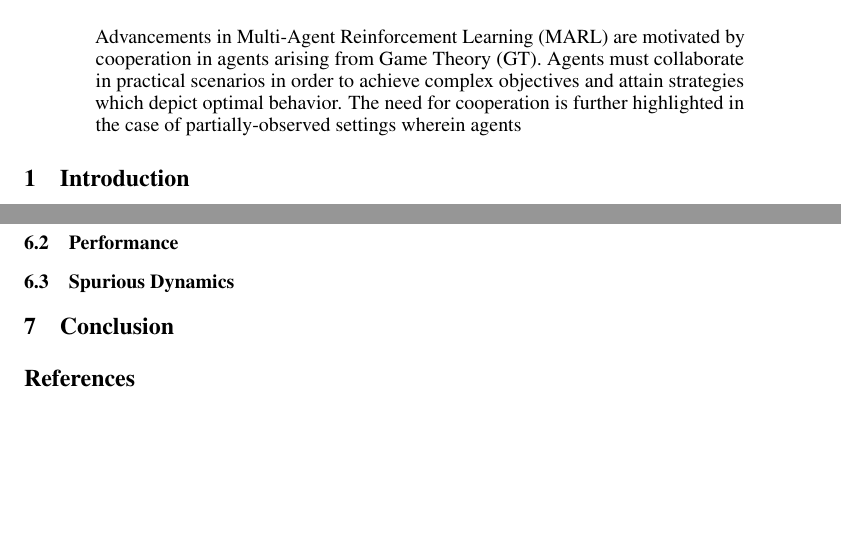
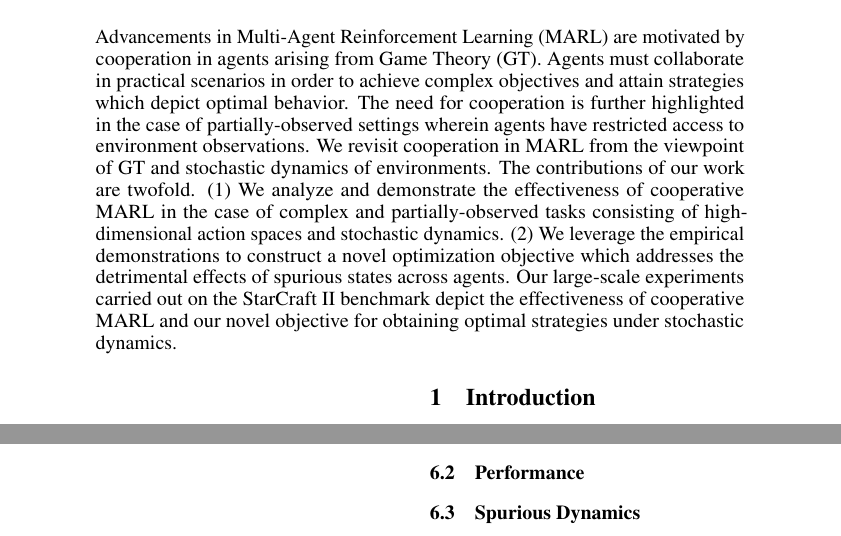
Before and after one commit to karush17/ECE1657-Project, a LaTeX paper (doc/neurips_2020.tex): two parts of the page, joined at a grey line, cut so that both start at the same text, the shorter picture padded with empty space. Compiled offline with pdfLaTeX.

Commit message:
abstract complete

```diff
--- a/doc/neurips_2020.tex
+++ b/doc/neurips_2020.tex
@@ -79,7 +79,8 @@
 \maketitle
 
 \begin{abstract}
-Advancements in Multi-Agent Reinforcement Learning (MARL) are motivated by cooperation in agents arising from Game Theory (GT). Agents must collaborate in practical scenarios in order to achieve complex objectives and attain strategies which depict optimal behavior. The need for cooperation is further highlighted in the case of partially-observed settings wherein agents
+Advancements in Multi-Agent Reinforcement Learning (MARL) are motivated by cooperation in agents arising from Game Theory (GT). Agents must collaborate in practical scenarios in order to achieve complex objectives and attain strategies which depict optimal behavior. The need for cooperation is further highlighted in the case of partially-observed settings wherein agents have restricted access to environment observations. We revisit cooperation in MARL from the viewpoint of GT and stochastic dynamics of environments. The contributions of our work are twofold. (1) We analyze and demonstrate the effectiveness of cooperative MARL in the case of complex and partially-observed tasks consisting of high-dimensional action spaces and stochastic dynamics. (2) We leverage the empirical demonstrations to construct a novel optimization objective which addresses the detrimental effects of spurious states across agents. Our large-scale experiments carried out on the StarCraft II benchmark depict the effectiveness of cooperative MARL and our novel objective for obtaining optimal strategies under stochastic dynamics.
+
 \end{abstract}
 
 \begin{multicols}{2}
```
Also changed, not shown: doc/neurips_2020.pdf, 3 other files.
